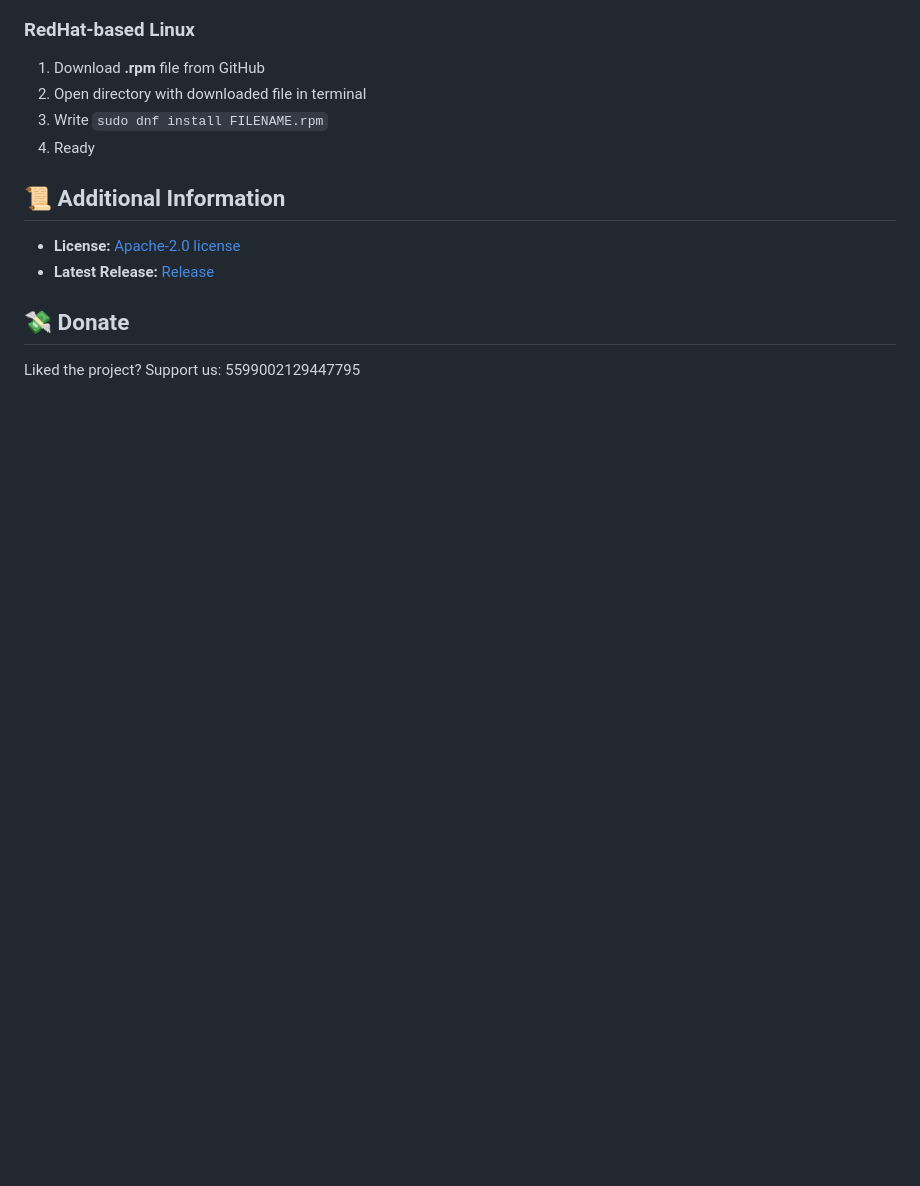
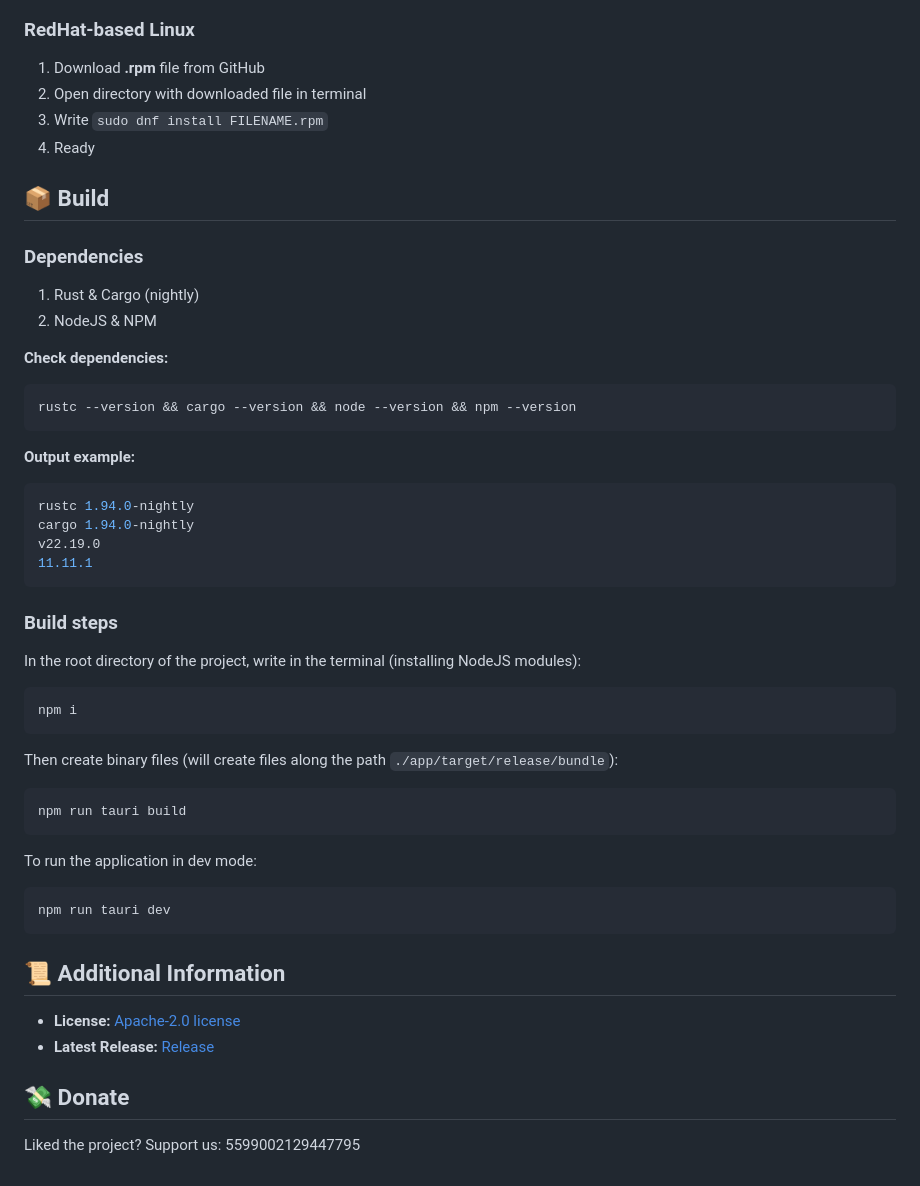
Before and after one commit to nullclyze/SalarixiOnion, a Markdown page: README.md, the part around one of its changes. Drawn GitHub-style; blank space fills up the shorter version.

````diff
--- a/README.md
+++ b/README.md
@@ -129,6 +129,48 @@ This tool has several large sections, they will be presented below in the table.
 3. Write ```sudo dnf install FILENAME.rpm```
 4. Ready
 
+## 📦 Build
+
+### Dependencies
+
+1. Rust & Cargo (nightly)
+2. NodeJS & NPM
+
+**Check dependencies:**
+
+```bash
+rustc --version && cargo --version && node --version && npm --version
+```
+
+**Output example:**
+
+```bash
+rustc 1.94.0-nightly
+cargo 1.94.0-nightly
+v22.19.0
+11.11.1
+```
+
+### Build steps
+
+In the root directory of the project, write in the terminal (installing NodeJS modules):
+
+```bash
+npm i
+```
+
+Then create binary files (will create files along the path `./app/target/release/bundle`):
+
+```bash
+npm run tauri build
+```
+
+To run the application in dev mode:
+
+```bash
+npm run tauri dev
+```
+
 ## 📜 Additional Information
 
 - **License:** [Apache-2.0 license](./LICENSE)
````
Also changed, not shown: other parts of README.md (+34 -34 lines).
